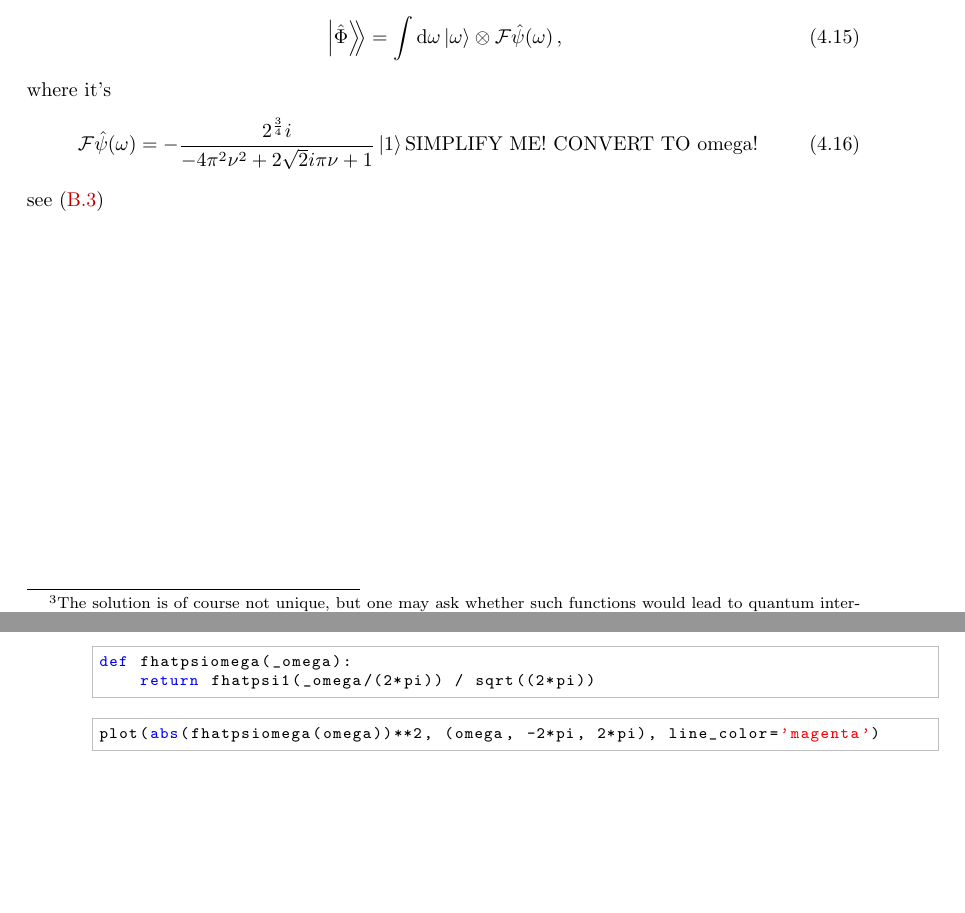
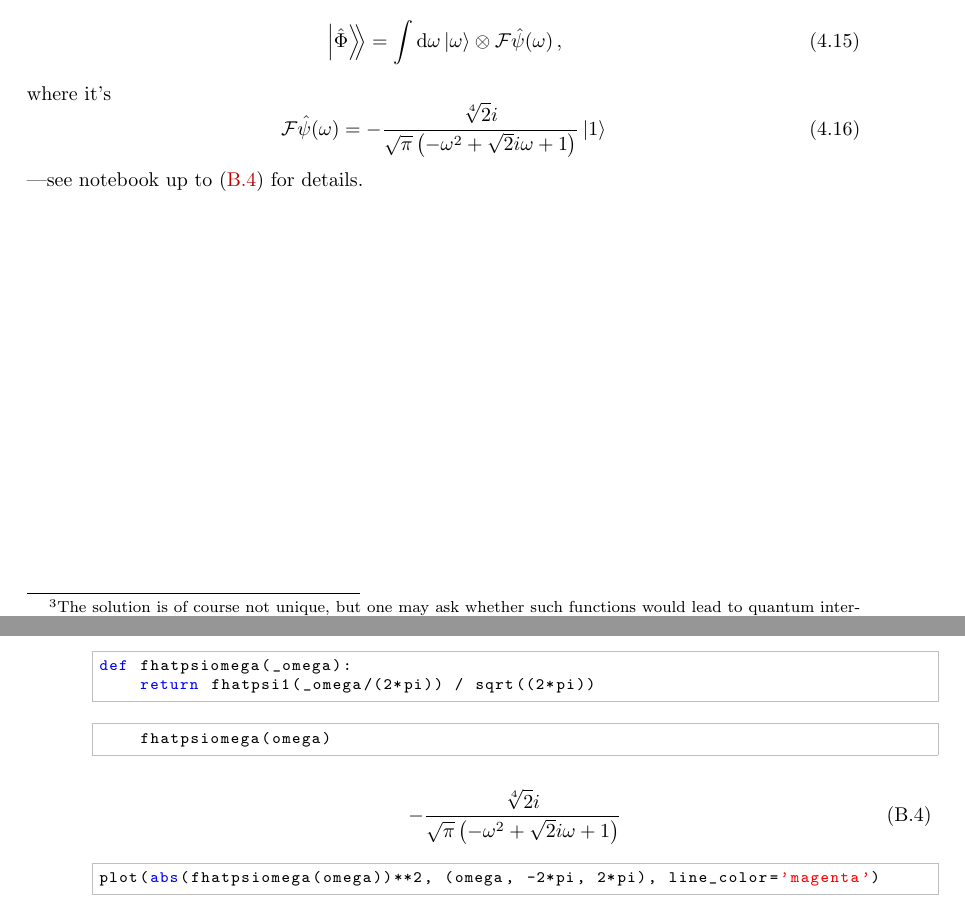
Before and after one commit to gderosa/timeq, a LaTeX thesis (tex/main.tex, which reads tex/appendix/nb/jupyter/detect/detect.tex, tex/detect/pwdetect.tex): two parts of pages 49 and 84 of 104, joined at a grey line, cut so that both start at the same text, the shorter picture padded with empty space. Compiled offline with pdfLaTeX.

Commit message:
fhatpsi_omega

```diff
--- a/tex/appendix/nb/jupyter/detect/detect.tex
+++ b/tex/appendix/nb/jupyter/detect/detect.tex
@@ -507,6 +507,14 @@ def fhatpsiomega(_omega):
 \end{lstlisting}
 
 \begin{lstlisting}[language=Python]
+    fhatpsiomega(omega)
+\end{lstlisting}
+
+\begin{equation}\label{eq:fhatpsi1_omega}
+    - \frac{\sqrt[4]{2} i}{\sqrt{\pi} \left(- \omega^{2} + \sqrt{2} i \omega + 1\right)}
+\end{equation}
+
+\begin{lstlisting}[language=Python]
 plot(abs(fhatpsiomega(omega))**2, (omega, -2*pi, 2*pi), line_color='magenta')
 \end{lstlisting}
 
--- a/tex/detect/pwdetect.tex
+++ b/tex/detect/pwdetect.tex
@@ -214,7 +214,6 @@ In that regard, the \eqref{eq:hatpsi:pw} can be reformulated
 \end{equation}
 where it's
 \begin{equation}
-  \mathcal{F} \hat{\psi} (\omega) = - \frac{2^{\frac{3}{4}} i}{- 4 \pi^{2} \nu^{2} + 2 \sqrt{2} i \pi \nu + 1} \ket{1}
-  \\ \text{SIMPLIFY ME! CONVERT TO omega!}
+  \mathcal{F} \hat{\psi} (\omega) = - \frac{\sqrt[4]{2} i}{\sqrt{\pi} \left(- \omega^{2} + \sqrt{2} i \omega + 1\right)} \ket{1}
 \end{equation}
-see \eqref{eq:fhatpsi1_nu}
+---see notebook up to \eqref{eq:fhatpsi1_omega} for details.
```
Also changed, not shown: 1 other file.
